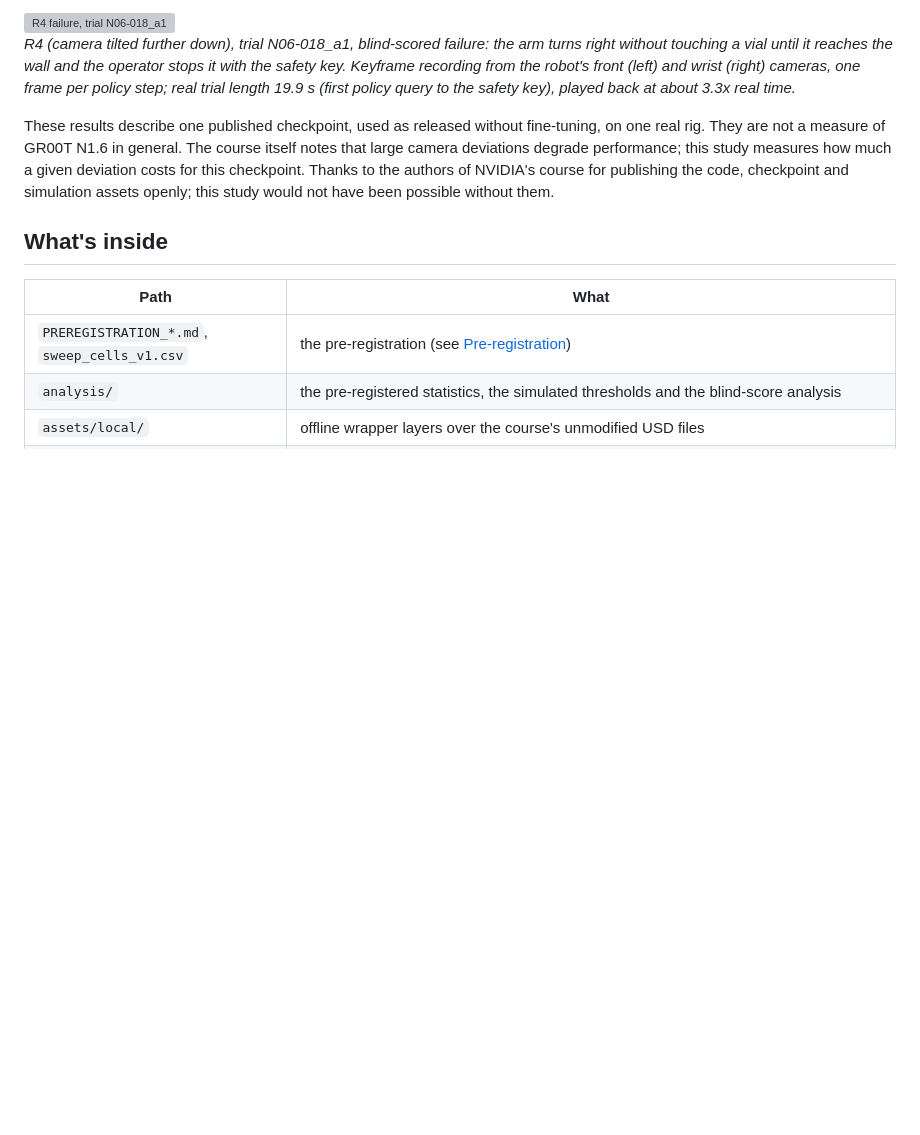
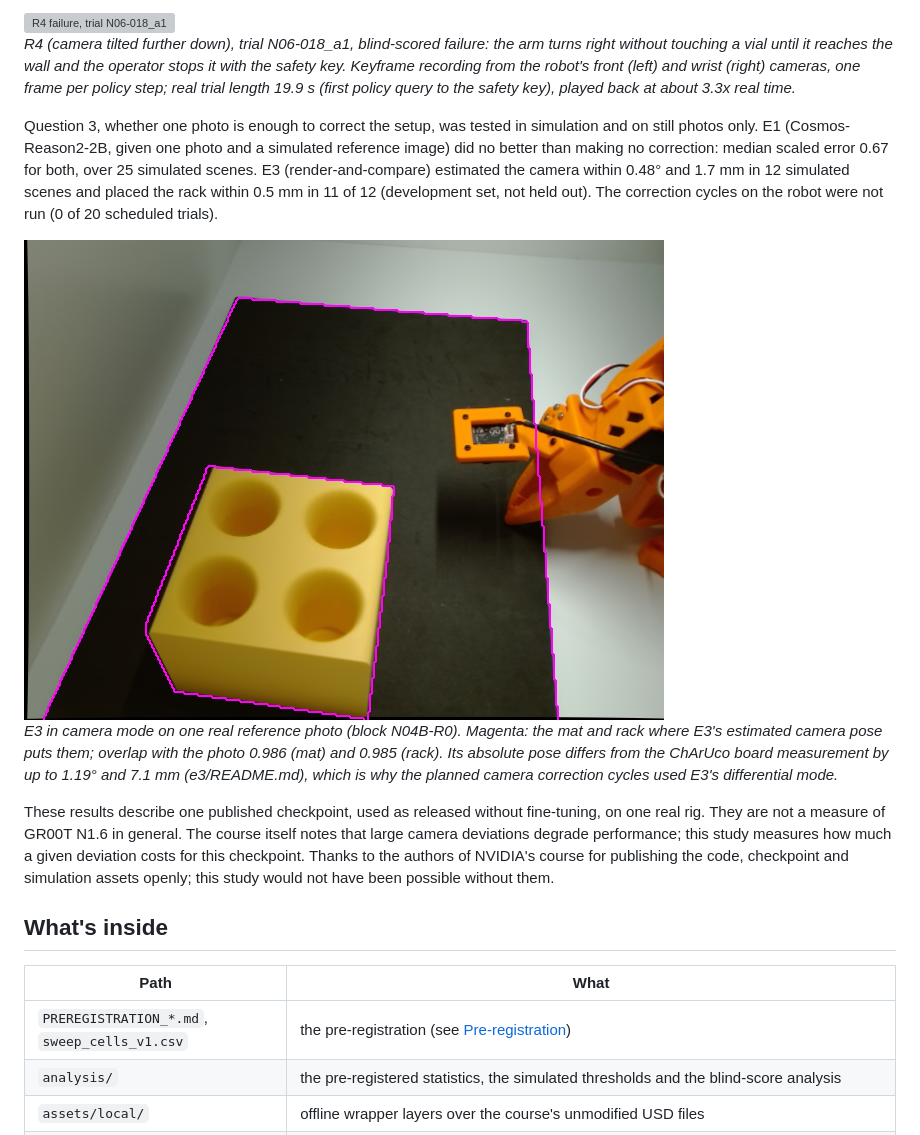
Before and after one commit to binary-core-llc/so101-sim2real-drift, a Markdown page: README.md, the part around the change. Drawn GitHub-style; pictures changed too: docs/figures/e3_one_photo_camera.png (added); blank space fills up the shorter version; grey boxes are pictures that could not be loaded.

Commit message:
docs: README section on question 3 (one-photo correction) with E3 figure

```diff
--- a/README.md
+++ b/README.md
@@ -31,6 +31,11 @@ For context: in simulation, the camera at the course's written placement succeed
 
 <a href="docs/videos/r4_failure_N06-018_a1.mp4"><img src="docs/videos/r4_failure_N06-018_a1.gif" width="100%" alt="R4 failure, trial N06-018_a1"></a>\
 *R4 (camera tilted further down), trial N06-018_a1, blind-scored failure: the arm turns right without touching a vial until it reaches the wall and the operator stops it with the safety key. Keyframe recording from the robot's front (left) and wrist (right) cameras, one frame per policy step; real trial length 19.9 s (first policy query to the safety key), played back at about 3.3x real time.*
+
+Question 3, whether one photo is enough to correct the setup, was tested in simulation and on still photos only. E1 (Cosmos-Reason2-2B, given one photo and a simulated reference image) did no better than making no correction: median scaled error 0.67 for both, over 25 simulated scenes. E3 (render-and-compare) estimated the camera within 0.48° and 1.7 mm in 12 simulated scenes and placed the rack within 0.5 mm in 11 of 12 (development set, not held out). The correction cycles on the robot were not run (0 of 20 scheduled trials).
+
+![E3 fitting the simulated scene to one real photo](docs/figures/e3_one_photo_camera.png)\
+*E3 in camera mode on one real reference photo (block N04B-R0). Magenta: the mat and rack where E3's estimated camera pose puts them; overlap with the photo 0.986 (mat) and 0.985 (rack). Its absolute pose differs from the ChArUco board measurement by up to 1.19° and 7.1 mm (e3/README.md), which is why the planned camera correction cycles used E3's differential mode.*
 
 These results describe one published checkpoint, used as released without fine-tuning, on one real rig. They are not a measure of GR00T N1.6 in general. The course itself notes that large camera deviations degrade performance; this study measures how much a given deviation costs for this checkpoint. Thanks to the authors of NVIDIA's course for publishing the code, checkpoint and simulation assets openly; this study would not have been possible without them.
 
```
Also changed, not shown: docs/figures/PROVENANCE.md (+13 -0 lines), 1 other file.
